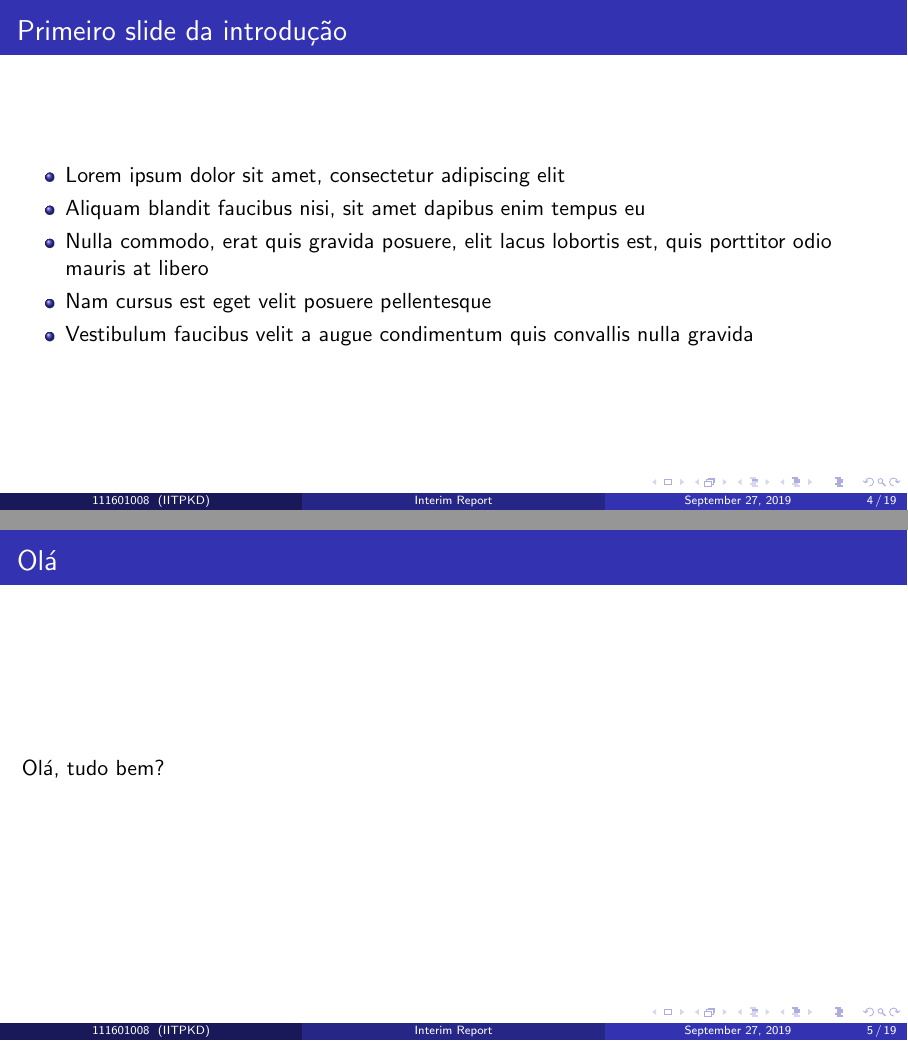
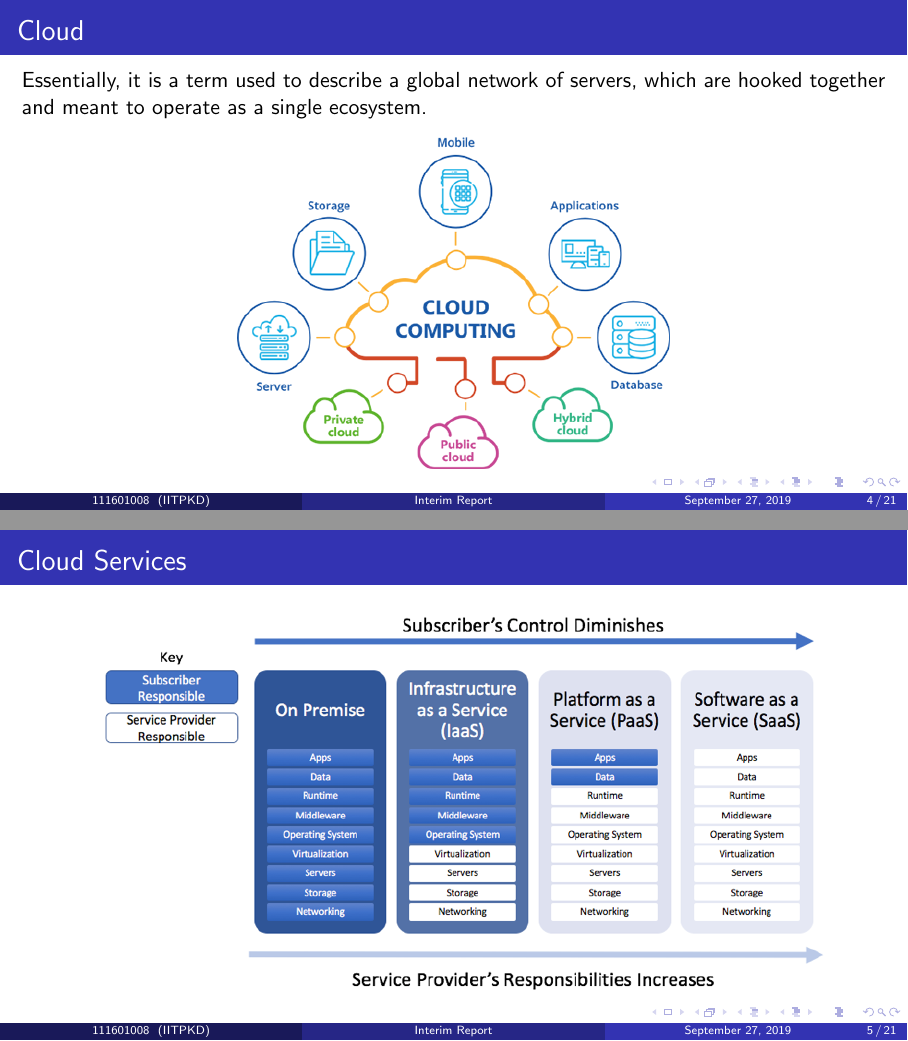
Before and after one commit to KishoreKaushal/btp-report-phase1, LaTeX slides (interim-slides-phase1/main.tex, which reads interim-slides-phase1/files/introduction.tex): pages 4 and 5 of 19 before the commit and pages 4 and 5 of 21 after it, joined at a grey line. Compiled offline with pdfLaTeX.

Commit message:
introduction

```diff
--- a/interim-slides-phase1/files/introduction.tex
+++ b/interim-slides-phase1/files/introduction.tex
@@ -1,13 +1,33 @@
-\begin{frame}{Primeiro slide da introdução}
-\begin{itemize}
-\item Lorem ipsum dolor sit amet, consectetur adipiscing elit
-\item Aliquam blandit faucibus nisi, sit amet dapibus enim tempus eu
-\item Nulla commodo, erat quis gravida posuere, elit lacus lobortis est, quis porttitor odio mauris at libero
-\item Nam cursus est eget velit posuere pellentesque
-\item Vestibulum faucibus velit a augue condimentum quis convallis nulla gravida
-\end{itemize}
+\begin{frame}{Cloud}
+    Essentially, it is a term used to describe a global network of servers, which are hooked together and meant to operate as a single ecosystem.
+    \begin{center}
+        \includegraphics[width=0.5\textwidth]{img/cloud-computing.png}
+    \end{center}
 \end{frame}
 
-\begin{frame}{Olá}
-    Olá, tudo bem?
+\begin{frame}{Cloud Services}
+    \begin{center}
+        \includegraphics{img/cloud-services-model.png}
+    \end{center}
 \end{frame}
+
+\begin{frame}{Pros \& Cons}
+    \begin{block}{Pros}
+        \begin{itemize}
+            \item Reduced hardware equipment for end-users
+            \item Improved performance
+            \item Lower H/W and S/W maintainence
+            \item Instant software updates
+            \item Improved disaster recovery
+            \item Less expensive
+            \item Accessibility
+        \end{itemize}
+    \end{block}
+
+    \begin{block}{Cons}
+        \begin{itemize}
+            \item Requires good internet connection \& bandwidth
+            \item Limited control on infrastructure
+        \end{itemize}
+    \end{block}
+\end{frame}
```
Also changed, not shown: interim-slides-phase1/img/cloud-computing.png (added), interim-slides-phase1/img/cloud-services-model.png (added), interim-slides-phase1/img/cloud-services.jpg (added), interim-slides-phase1/main.pdf, interim-slides-phase1/files/introduction.tex (6 more changed lines).
